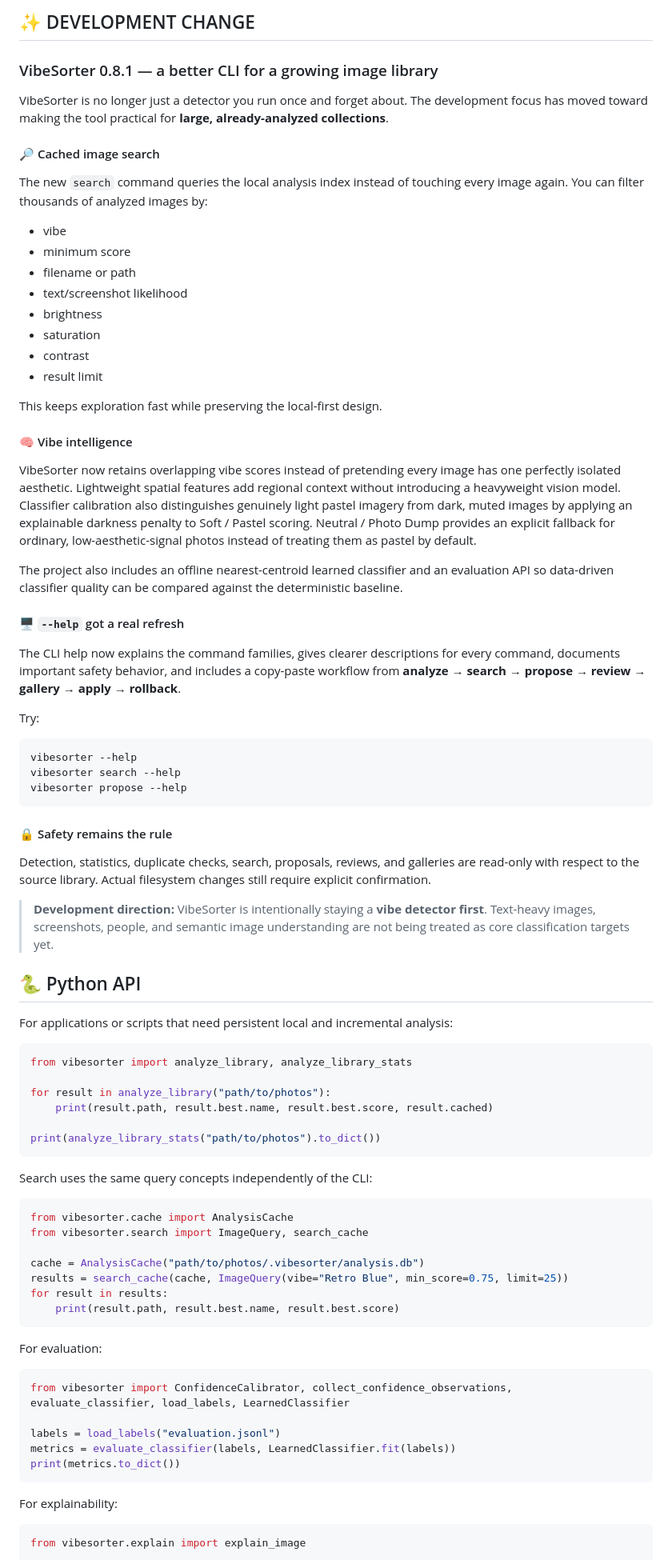
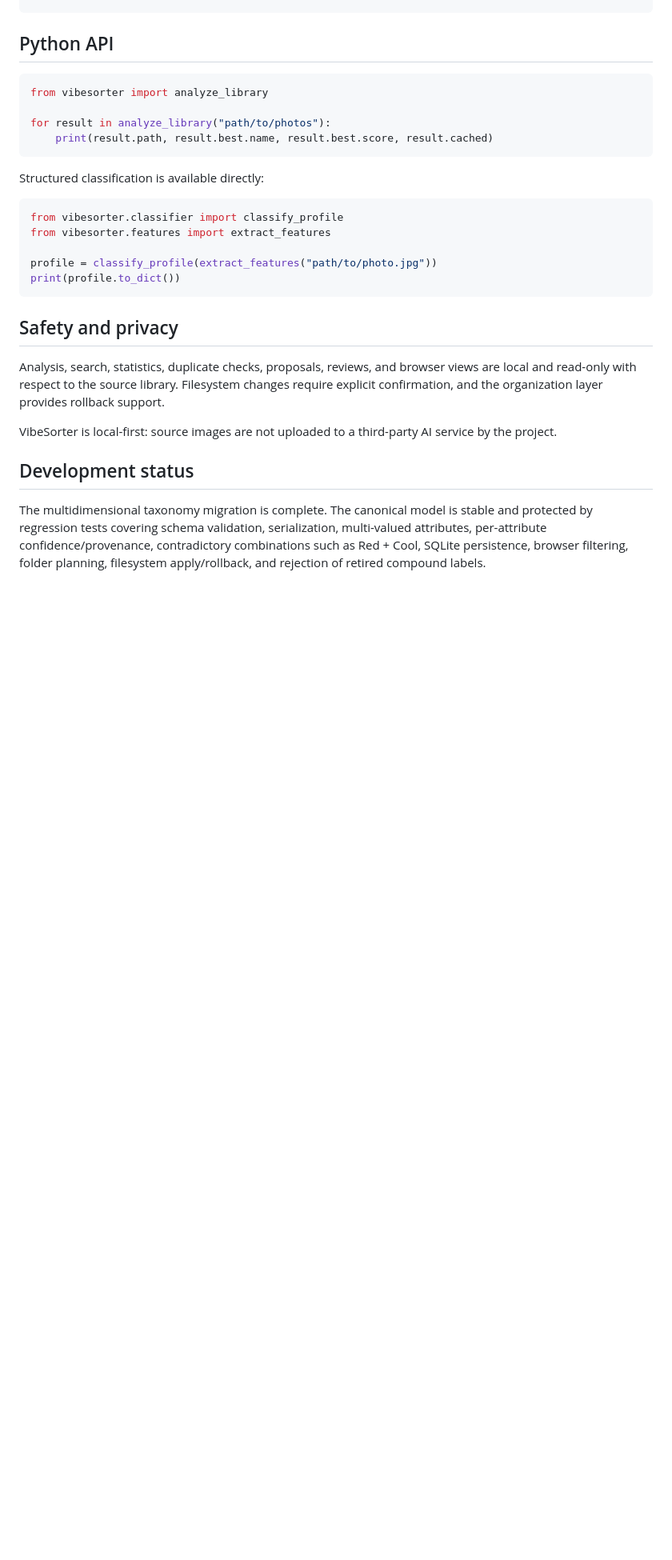
Before and after one commit to Ava-91/VibeSorter, a Markdown page: README.md, the part around one of its changes. Shown at 80% size. GitHub-like rendering; blank space fills up the shorter version.

Commit message:
docs: finalize multidimensional taxonomy

````diff
--- a/README.md
+++ b/README.md
@@ -59,85 +56,29 @@ Available search filters include:
-## ✨ DEVELOPMENT CHANGE
-
-### VibeSorter 0.8.1 — a better CLI for a growing image library
-
-VibeSorter is no longer just a detector you run once and forget about. The development focus has moved toward making the tool practical for **large, already-analyzed collections**.
-
-#### 🔎 Cached image search
-
-The new `search` command queries the local analysis index instead of touching every image again. You can filter thousands of analyzed images by:
-
-- vibe
-- minimum score
-- filename or path
-- text/screenshot likelihood
-- brightness
-- saturation
-- contrast
-- result limit
-
-This keeps exploration fast while preserving the local-first design.
-
-#### 🧠 Vibe intelligence
-
-VibeSorter now retains overlapping vibe scores instead of pretending every image has one perfectly isolated aesthetic. Lightweight spatial features add regional context without introducing a heavyweight vision model. Classifier calibration also distinguishes genuinely light pastel imagery from dark, muted images by applying an explainable darkness penalty to Soft / Pastel scoring. Neutral / Photo Dump provides an explicit fallback for ordinary, low-aesthetic-signal photos instead of treating them as pastel by default.
-
-The project also includes an offline nearest-centroid learned classifier and an evaluation API so data-driven classifier quality can be compared against the deterministic baseline.
-
-#### 🖥️ `--help` got a real refresh
-
-The CLI help now explains the command families, gives clearer descriptions for every command, documents important safety behavior, and includes a copy-paste workflow from **analyze → search → propose → review → gallery → apply → rollback**.
-
-Try:
-
-```bash
-vibesorter --help
-vibesorter search --help
-vibesorter propose --help
-```
-
-#### 🔒 Safety remains the rule
-
-Detection, statistics, duplicate checks, search, proposals, reviews, and galleries are read-only with respect to the source library. Actual filesystem changes still require explicit confirmation.
-
-> **Development direction:** VibeSorter is intentionally staying a **vibe detector first**. Text-heavy images, screenshots, people, and semantic image understanding are not being treated as core classification targets yet.
-
-## 🐍 Python API
-
-For applications or scripts that need persistent local and incremental analysis:
+## Python API
 
 ```python
-from vibesorter import analyze_library, analyze_library_stats
+from vibesorter import analyze_library
 
 for result in analyze_library("path/to/photos"):
     print(result.path, result.best.name, result.best.score, result.cached)
-
-print(analyze_library_stats("path/to/photos").to_dict())
 ```
 
-Search uses the same query concepts independently of the CLI:
+Structured classification is available directly:
 
 ```python
-from vibesorter.cache import AnalysisCache
-from vibesorter.search import ImageQuery, search_cache
+from vibesorter.classifier import classify_profile
+from vibesorter.features import extract_features
 
-cache = AnalysisCache("path/to/photos/.vibesorter/analysis.db")
-results = search_cache(cache, ImageQuery(vibe="Retro Blue", min_score=0.75, limit=25))
-for result in results:
-    print(result.path, result.best.name, result.best.score)
+profile = classify_profile(extract_features("path/to/photo.jpg"))
+print(profile.to_dict())
 ```
 
-For evaluation:
+## Safety and privacy
 
-```python
-from vibesorter import ConfidenceCalibrator, collect_confidence_observations, evaluate_classifier, load_labels, LearnedClassifier
+Analysis, search, statistics, duplicate checks, proposals, reviews, and browser views are local and read-only with respect to the source library. Filesystem changes require explicit confirmation, and the organization layer provides rollback support.
 
-labels = load_labels("evaluation.jsonl")
-metrics = evaluate_classifier(labels, LearnedClassifier.fit(labels))
-print(metrics.to_dict())
-```
+VibeSorter is local-first: source images are not uploaded to a third-party AI service by the project.
 
-For explainability:
+## Development status
 
-```python
-from vibesorter.explain import explain_image
+The multidimensional taxonomy migration is complete. The canonical model is stable and protected by regression tests covering schema validation, serialization, multi-valued attributes, per-attribute confidence/provenance, contradictory combinations such as Red + Cool, SQLite persistence, browser filtering, folder planning, filesystem apply/rollback, and rejection of retired compound labels.
 
````
Also changed, not shown: other parts of README.md (+33 -89 lines).
